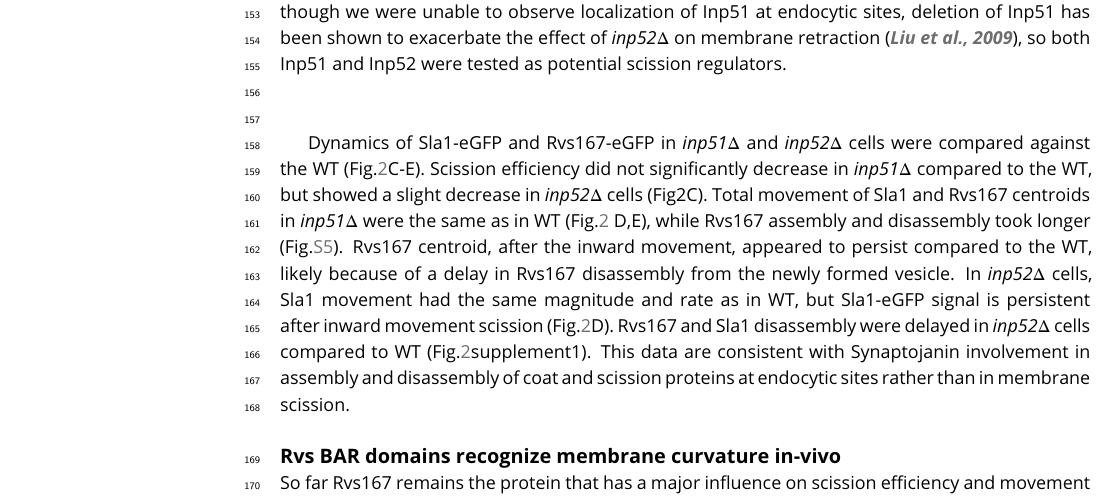
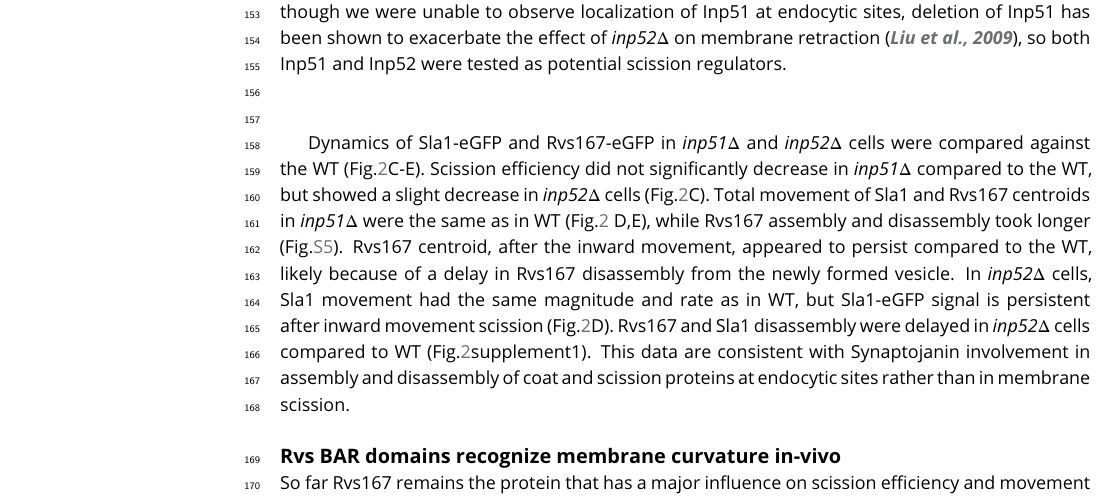
Before and after one commit to deepikaamenon/scission_paper, a LaTeX document (main.tex): part of page 4 of 24, cut so that both start at the same text. Compiled offline with pdfLaTeX.

Commit message:
txs auto checkin

```diff
--- a/main.tex
+++ b/main.tex
@@ -126,7 +126,7 @@ Inp53 was not investigated further, as its localization conformed with other lit
 
 ~\\
 
-Dynamics of Sla1-eGFP and Rvs167-eGFP in \textit{inp51$\Delta$} and \textit{inp52$\Delta$} cells were compared against the WT  (Fig.\ref{inp}C-E). Scission efficiency did not significantly decrease in \textit{inp51$\Delta$} compared to the WT, but showed a slight decrease in \textit{inp52$\Delta$} cells (Fig2C). Total movement of Sla1 and Rvs167 centroids in \textit{inp51$\Delta$} were the same as in WT  (Fig.\ref{inp} D,E), while Rvs167 assembly and disassembly took longer (Fig.\ref{inpdel_supplement}).   Rvs167 centroid, after the inward movement, appeared to persist compared to the WT, likely because of a delay in Rvs167 disassembly from the newly formed vesicle. In \textit{inp52$\Delta$} cells, Sla1 movement had the same magnitude and rate as in WT, but Sla1-eGFP signal is persistent after inward movement scission (Fig.\ref{inp}D). Rvs167 and Sla1 disassembly were delayed in \textit{inp52$\Delta$} cells compared to WT (Fig.\ref{inp}supplement1). This data are consistent with Synaptojanin involvement in assembly and disassembly of coat and scission proteins at endocytic sites rather than in membrane scission.
+Dynamics of Sla1-eGFP and Rvs167-eGFP in \textit{inp51$\Delta$} and \textit{inp52$\Delta$} cells were compared against the WT  (Fig.\ref{inp}C-E). Scission efficiency did not significantly decrease in \textit{inp51$\Delta$} compared to the WT, but showed a slight decrease in \textit{inp52$\Delta$} cells (Fig.\ref{inp}C). Total movement of Sla1 and Rvs167 centroids in \textit{inp51$\Delta$} were the same as in WT  (Fig.\ref{inp} D,E), while Rvs167 assembly and disassembly took longer (Fig.\ref{inpdel_supplement}).   Rvs167 centroid, after the inward movement, appeared to persist compared to the WT, likely because of a delay in Rvs167 disassembly from the newly formed vesicle. In \textit{inp52$\Delta$} cells, Sla1 movement had the same magnitude and rate as in WT, but Sla1-eGFP signal is persistent after inward movement scission (Fig.\ref{inp}D). Rvs167 and Sla1 disassembly were delayed in \textit{inp52$\Delta$} cells compared to WT (Fig.\ref{inp}supplement1). This data are consistent with Synaptojanin involvement in assembly and disassembly of coat and scission proteins at endocytic sites rather than in membrane scission.
 
 
 
```
